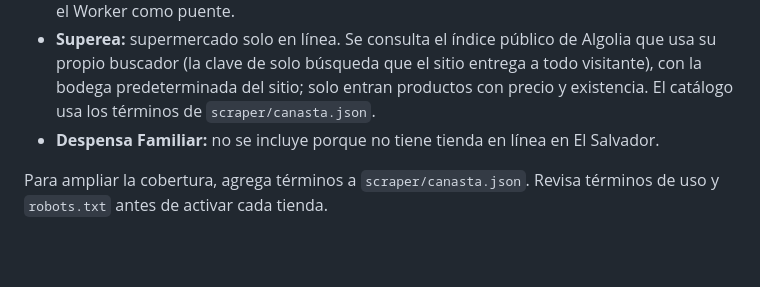
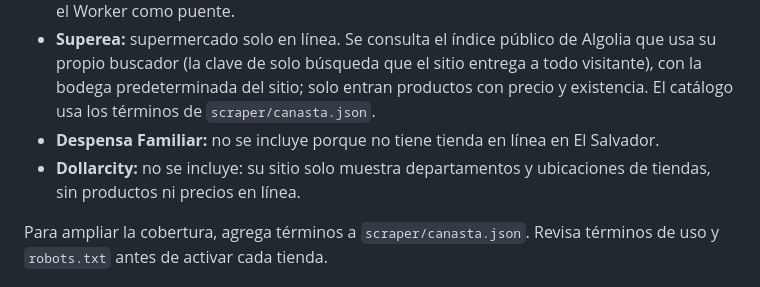
Before and after one commit to ivancortez0908-eng/Precio_Canasta, a Markdown page: README.md, the part around the change. Rendered like a GitHub page; blank space fills up the shorter version.

Commit message:
README: Dollarcity no publica productos ni precios en línea
Co-Authored-By: Claude Opus 5.5 <noreply@anthropic.com>
Claude-Session: https://claude.ai/code/session_01THQsxsjBgsWqQoT5iR9nrK

```diff
--- a/README.md
+++ b/README.md
@@ -26,6 +26,7 @@ Se configuran en `scraper/tiendas.mjs`.
 - **Walmart**, **Despensa de Don Juan** y **Maxi Despensa:** tiendas VTEX del mismo grupo (Walmart Centroamérica); comparten muchos IDs de producto, pero cada una tiene sus propios precios. Si la consulta directa desde GitHub no devuelve productos, el scraper usa el Worker como puente.
 - **Superea:** supermercado solo en línea. Se consulta el índice público de Algolia que usa su propio buscador (la clave de solo búsqueda que el sitio entrega a todo visitante), con la bodega predeterminada del sitio; solo entran productos con precio y existencia. El catálogo usa los términos de `scraper/canasta.json`.
 - **Despensa Familiar:** no se incluye porque no tiene tienda en línea en El Salvador.
+- **Dollarcity:** no se incluye: su sitio solo muestra departamentos y ubicaciones de tiendas, sin productos ni precios en línea.
 
 Para ampliar la cobertura, agrega términos a `scraper/canasta.json`. Revisa términos de uso y `robots.txt` antes de activar cada tienda.
 
```
